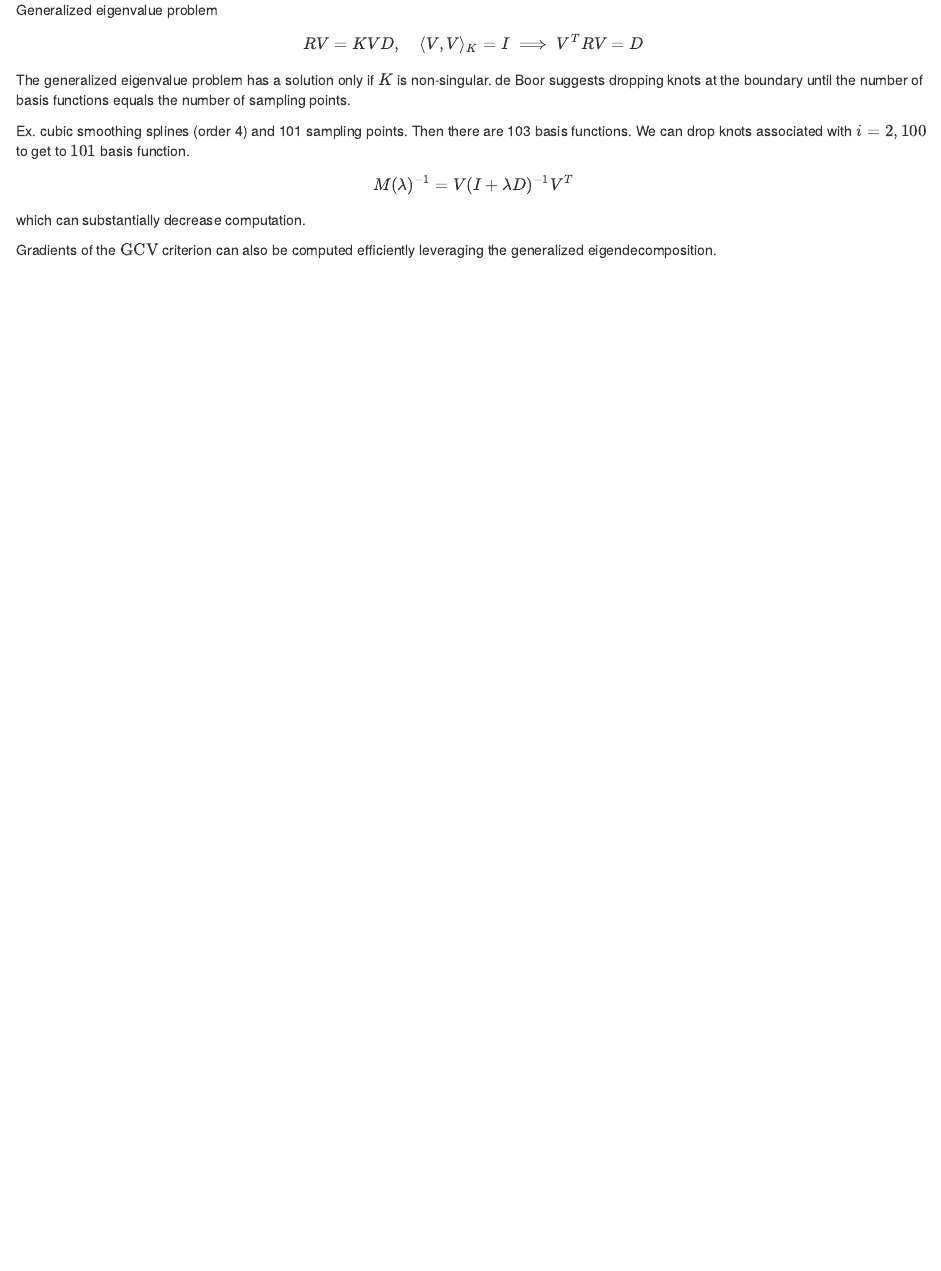
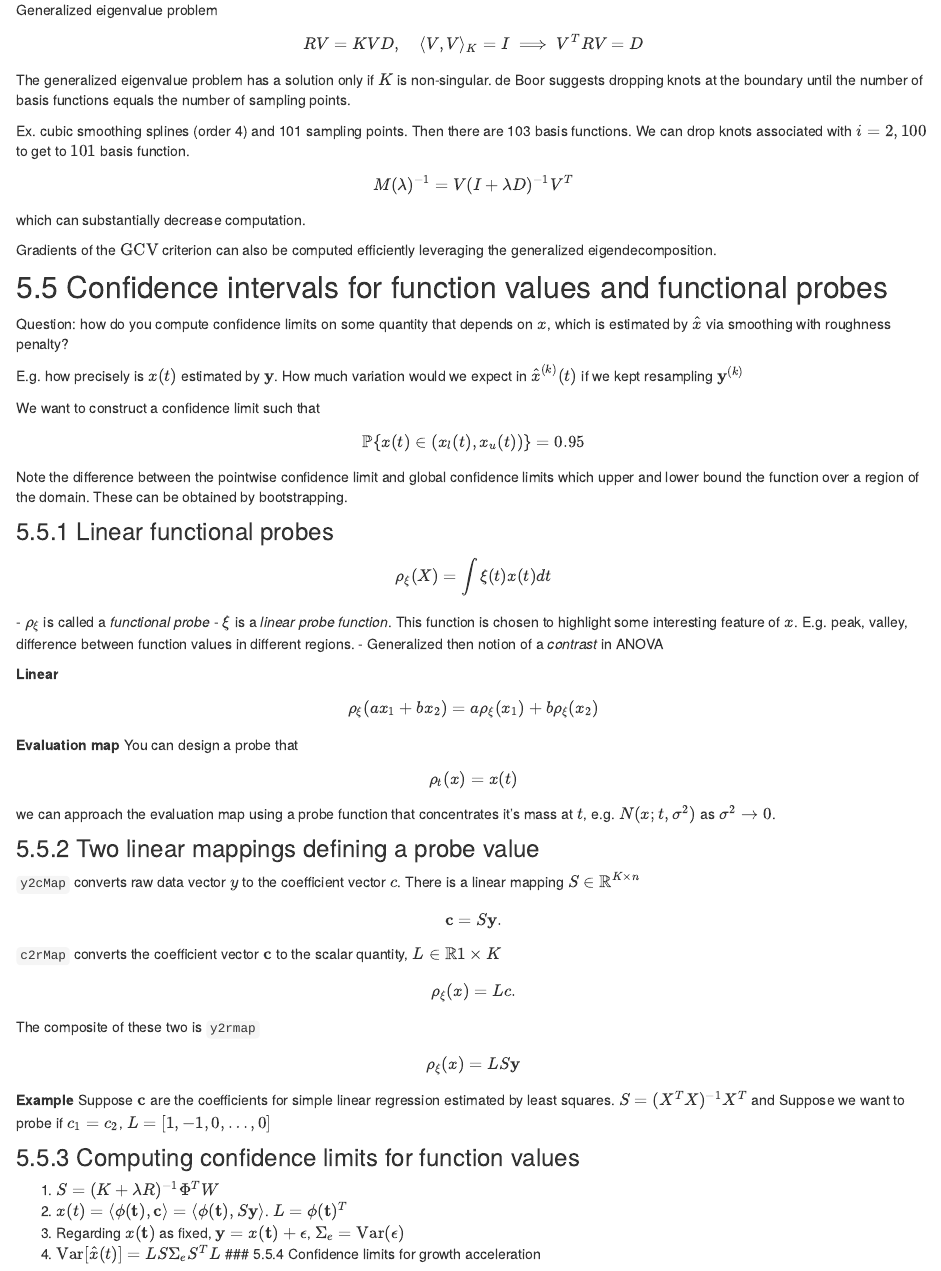
Before and after one commit to AgueroZZ/FDA_reading, an R Markdown document (analysis/chapter5.Rmd): the page in a window 1100 px wide, from 6890 px down. Rendered offline with R 4.5, knitr and Pandoc, with nearby package versions; some code elsewhere in the file could not run offline.

Commit message:
wflow_publish("analysis/chapter5.Rmd")

```diff
--- a/analysis/chapter5.Rmd
+++ b/analysis/chapter5.Rmd
@@ -383,3 +383,63 @@ $$
 which can substantially decrease computation.
 
 Gradients of the $\text{GCV}$ criterion can also be computed efficiently leveraging the generalized eigendecomposition.
+
+## 5.5 Confidence intervals for function values and functional probes
+
+Question: how do you compute confidence limits on some quantity that depends on $x$, which is estimated by $\hat x$ via smoothing with roughness penalty?
+
+E.g. how precisely is $x(t)$ estimated by ${\bf y}$. How much variation would we expect in $\hat x^{(k)}(t)$ if we kept resampling ${\bf y}^{(k)}$
+
+We want to construct a confidence limit such that
+$$
+\mathbb P\{x(t) \in (x_l(t), x_u(t)) \} = 0.95
+$$
+Note the difference between the pointwise confidence limit and global confidence limits which upper and lower bound the function over a region of the domain. These can be obtained by bootstrapping.
+
+### 5.5.1 Linear functional probes
+
+$$
+\rho_\xi(X) = \int \xi(t) x(t) dt
+$$
+- $\rho_\xi$ is called a *functional probe*
+- $\xi$ is a *linear probe function*. This function is chosen to highlight some interesting feature of $x$. E.g. peak, valley, difference between function values in different regions.
+- Generalized then notion of a *contrast* in ANOVA
+
+**Linear**
+$$
+\rho_\xi(ax_1 + b x_2) = a \rho_\xi(x_1) + b \rho_\xi(x_2)
+$$
+
+**Evaluation map**
+You can design a probe that
+$$
+\rho_t(x) = x(t)
+$$
+we can approach the evaluation map using a probe function that concentrates it's mass at $t$, e.g. $N(x; t, \sigma^2)$ as $\sigma^2 \rightarrow 0$.
+
+### 5.5.2 Two linear mappings defining a probe value
+
+`y2cMap` converts raw data vector $y$ to the coefficient vector $c$. There is a linear mapping $S \in \mathbb R^{K \times n}$
+$$
+{\bf c} = S {\bf y}.
+$$
+`c2rMap` converts the coefficient vector ${\bf c}$ to the scalar quantity, $L\in \mathbb R{1 \times K}$
+$$
+\rho_{\xi} (x) = L c.
+$$
+
+The composite of these two is `y2rmap`
+$$
+\rho_\xi(x) = LS{\bf y}
+$$
+
+**Example**
+Suppose ${\bf c}$ are the coefficients for simple linear regression estimated by least squares. $S = (X^TX)^{-1} X^T$ and Suppose we want to probe if $c_1 = c_2$, $L = [1, -1, 0, \dots, 0]$
+
+### 5.5.3 Computing confidence limits for function values
+
+1. $S = (K + \lambda R)^{-1} \Phi^T W$
+2. $x(t) = \langle \phi({\bf t}), {\bf c} \rangle = \langle \phi({\bf t}), S{\bf y} \rangle$. $L= \phi({\bf t})^T$
+3. Regarding $x({\bf t})$ as fixed, ${\bf y} = x({\bf t}) + \epsilon$, $\Sigma_e = \text{Var}(\epsilon)$
+4. $\text{Var}[\hat x(t)] = LS \Sigma_e S^T L$
+### 5.5.4 Confidence limits for growth acceleration
```
